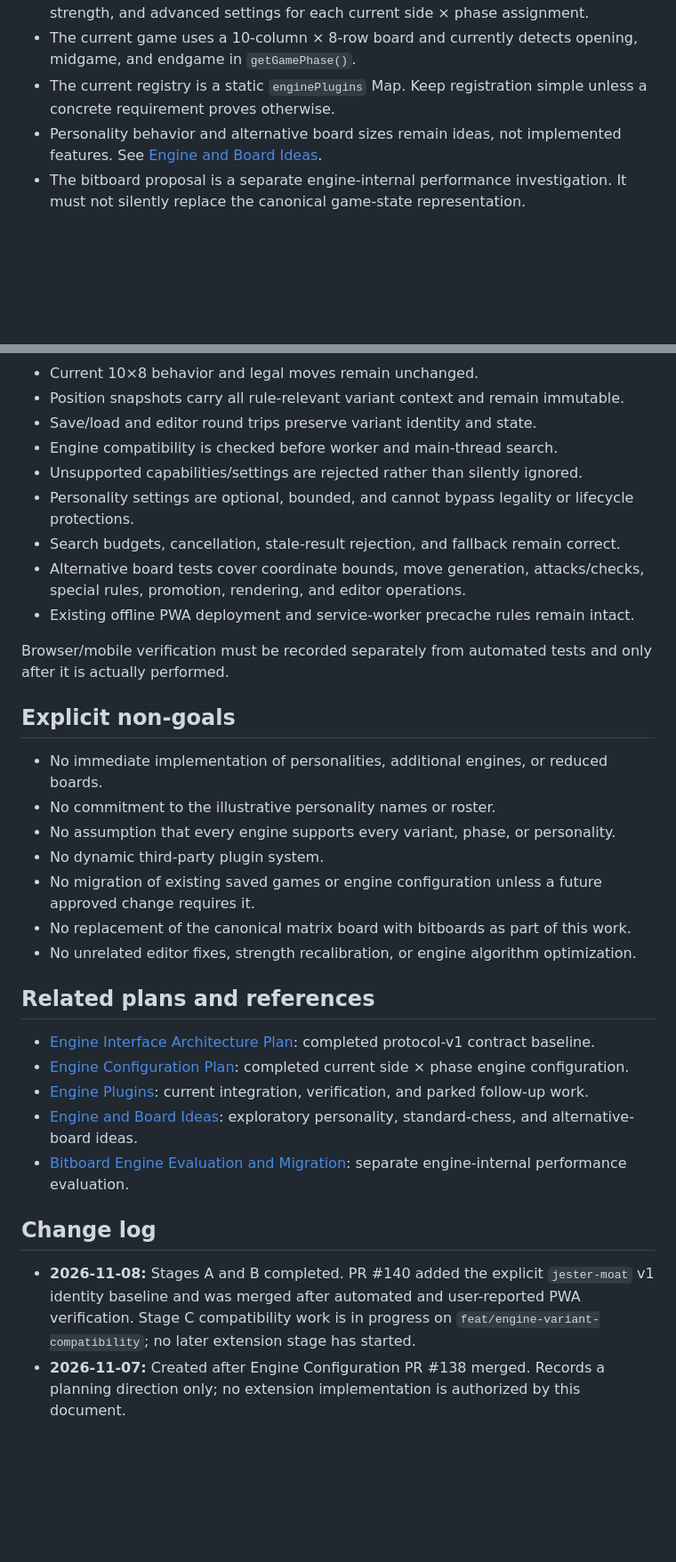
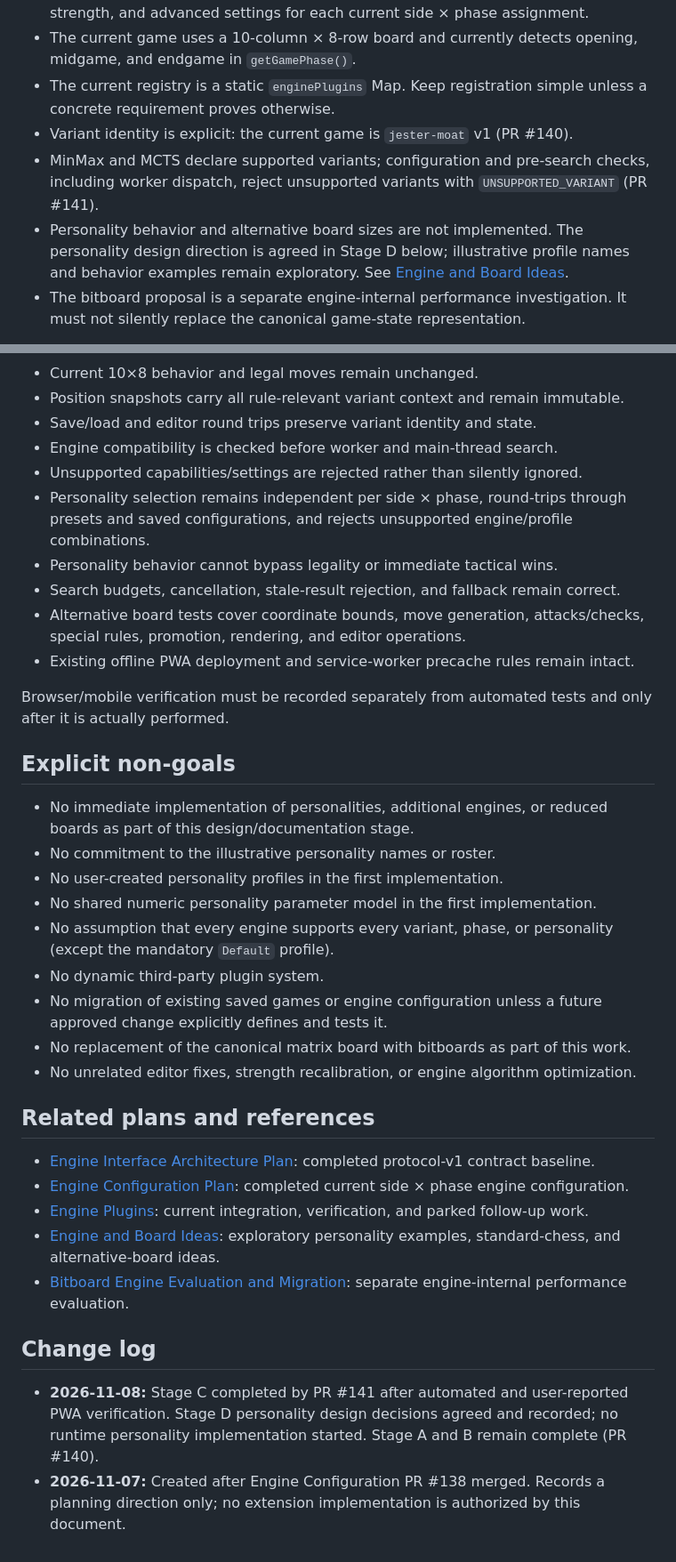
Before and after one commit to futuredmd20-collab/jester-and-moat, a Markdown page: docs/ENGINE-EXTENSIBILITY-PLAN.md, 2 parts joined by grey strips. Shown at 89% size. GitHub-like rendering; blank space fills up the shorter version.

```diff
--- a/docs/ENGINE-EXTENSIBILITY-PLAN.md
+++ b/docs/ENGINE-EXTENSIBILITY-PLAN.md
@@ -24,7 +24,9 @@ Do not build a general-purpose game framework, public plugin SDK, dynamic market
 - Engine Configuration is merged in PR #138. It provides independent engine, strength, and advanced settings for each current side × phase assignment.
 - The current game uses a 10-column × 8-row board and currently detects opening, midgame, and endgame in `getGamePhase()`.
 - The current registry is a static `enginePlugins` Map. Keep registration simple unless a concrete requirement proves otherwise.
-- Personality behavior and alternative board sizes remain ideas, not implemented features. See [Engine and Board Ideas](ENGINE-IDEAS.md).
+- Variant identity is explicit: the current game is `jester-moat` v1 (PR #140).
+- MinMax and MCTS declare supported variants; configuration and pre-search checks, including worker dispatch, reject unsupported variants with `UNSUPPORTED_VARIANT` (PR #141).
+- Personality behavior and alternative board sizes are not implemented. The personality design direction is agreed in Stage D below; illustrative profile names and behavior examples remain exploratory. See [Engine and Board Ideas](ENGINE-IDEAS.md).
 - The bitboard proposal is a separate engine-internal performance investigation. It must not silently replace the canonical game-state representation.
 
 This is a baseline, not a promise that every current implementation detail is suitable for future variants. Re-inspect code and tests before each implementation stage.
@@ -120,7 +130,8 @@ Every implementation stage must add focused regression coverage for the changed
 - Save/load and editor round trips preserve variant identity and state.
 - Engine compatibility is checked before worker and main-thread search.
 - Unsupported capabilities/settings are rejected rather than silently ignored.
-- Personality settings are optional, bounded, and cannot bypass legality or lifecycle protections.
+- Personality selection remains independent per side × phase, round-trips through presets and saved configurations, and rejects unsupported engine/profile combinations.
+- Personality behavior cannot bypass legality or immediate tactical wins.
 - Search budgets, cancellation, stale-result rejection, and fallback remain correct.
 - Alternative board tests cover coordinate bounds, move generation, attacks/checks, special rules, promotion, rendering, and editor operations.
 - Existing offline PWA deployment and service-worker precache rules remain intact.
@@ -129,11 +140,13 @@ Browser/mobile verification must be recorded separately from automated tests and
 
 ## Explicit non-goals
 
-- No immediate implementation of personalities, additional engines, or reduced boards.
+- No immediate implementation of personalities, additional engines, or reduced boards as part of this design/documentation stage.
 - No commitment to the illustrative personality names or roster.
-- No assumption that every engine supports every variant, phase, or personality.
+- No user-created personality profiles in the first implementation.
+- No shared numeric personality parameter model in the first implementation.
+- No assumption that every engine supports every variant, phase, or personality (except the mandatory `Default` profile).
 - No dynamic third-party plugin system.
-- No migration of existing saved games or engine configuration unless a future approved change requires it.
+- No migration of existing saved games or engine configuration unless a future approved change explicitly defines and tests it.
 - No replacement of the canonical matrix board with bitboards as part of this work.
 - No unrelated editor fixes, strength recalibration, or engine algorithm optimization.
 
@@ -142,10 +155,10 @@ Browser/mobile verification must be recorded separately from automated tests and
 - [Engine Interface Architecture Plan](ENGINE-INTERFACE-PLAN.md): completed protocol-v1 contract baseline.
 - [Engine Configuration Plan](ENGINE-CONFIGURATION-PLAN.md): completed current side × phase engine configuration.
 - [Engine Plugins](ENGINE-PLUGINS.md): current integration, verification, and parked follow-up work.
-- [Engine and Board Ideas](ENGINE-IDEAS.md): exploratory personality, standard-chess, and alternative-board ideas.
+- [Engine and Board Ideas](ENGINE-IDEAS.md): exploratory personality examples, standard-chess, and alternative-board ideas.
 - [Bitboard Engine Evaluation and Migration](BITBOARD-ENGINE-PLAN.md): separate engine-internal performance evaluation.
 
 ## Change log
 
-- **2026-11-08:** Stages A and B completed. PR #140 added the explicit `jester-moat` v1 identity baseline and was merged after automated and user-reported PWA verification. Stage C compatibility work is in progress on `feat/engine-variant-compatibility`; no later extension stage has started.
+- **2026-11-08:** Stage C completed by PR #141 after automated and user-reported PWA verification. Stage D personality design decisions agreed and recorded; no runtime personality implementation started. Stage A and B remain complete (PR #140).
 - **2026-11-07:** Created after Engine Configuration PR #138 merged. Records a planning direction only; no extension implementation is authorized by this document.
```
Also changed, not shown: other parts of docs/ENGINE-EXTENSIBILITY-PLAN.md (+34 -26 lines), docs/ENGINE-IDEAS.md (+11 -11 lines).
